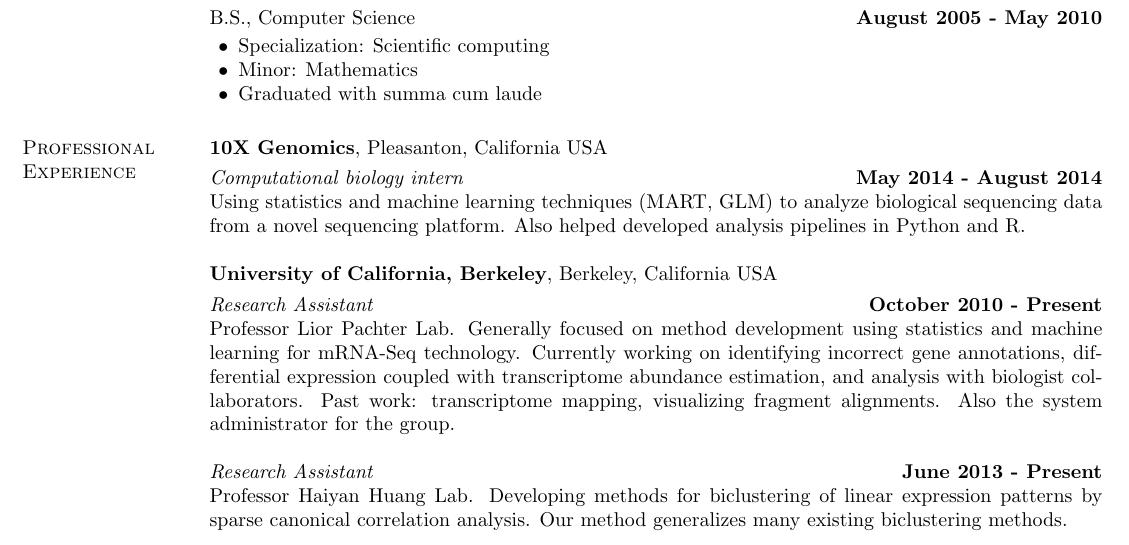
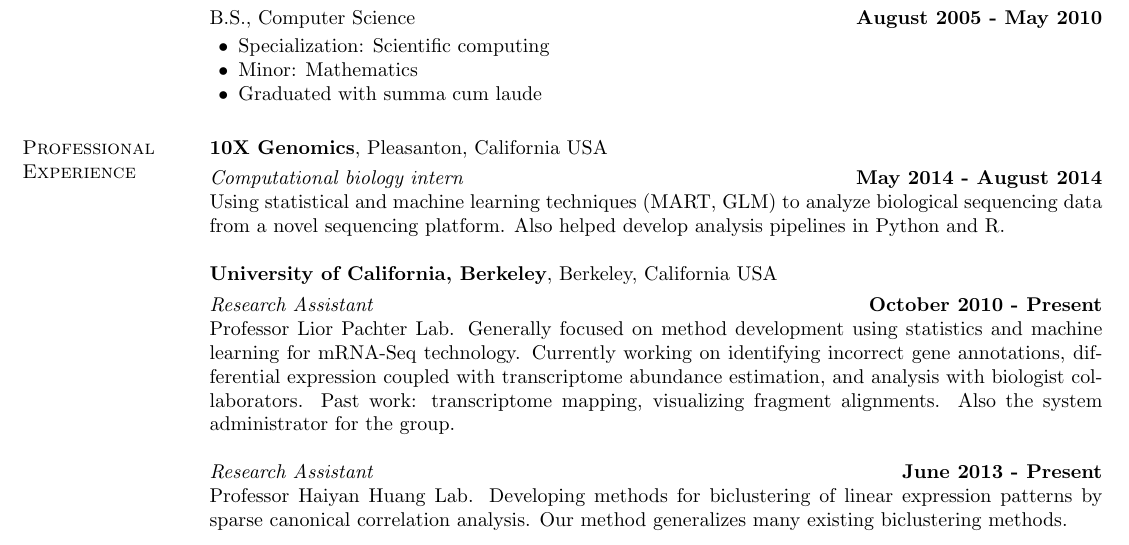
Before and after one commit to pimentel/cv, a LaTeX CV (academic/HaroldPimentel_cv.tex): part of page 1 of 5, cut so that both start at the same text. Compiled offline with pdfLaTeX.

Commit message:
fix some updates and small typos #vc

```diff
--- a/academic/HaroldPimentel_cv.tex
+++ b/academic/HaroldPimentel_cv.tex
@@ -97,9 +97,9 @@
 \vspace{-.3cm}
 
 {\em Computational biology intern} \hfill {\bf May 2014 - August 2014}\\
-Using statistics and machine learning techniques (MART, GLM) to analyze
+Using statistical and machine learning techniques (MART, GLM) to analyze
 biological sequencing data from a novel sequencing platform. Also helped
-developed analysis pipelines in Python and R.
+develop analysis pipelines in Python and R.
 
 {\bf University of California, Berkeley}, Berkeley, California USA
 \vspace{-.3cm}
```
Also changed, not shown: academic/HaroldPimentel_cv.pdf.
